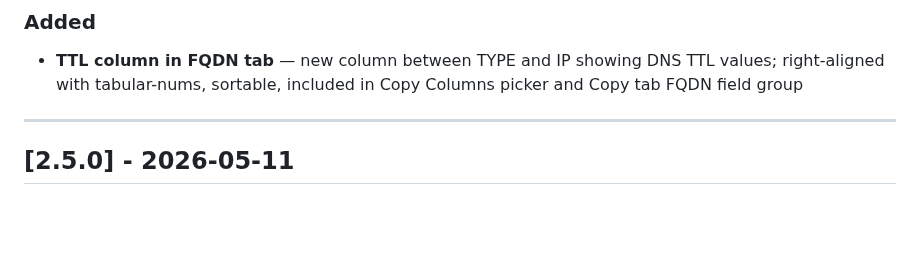
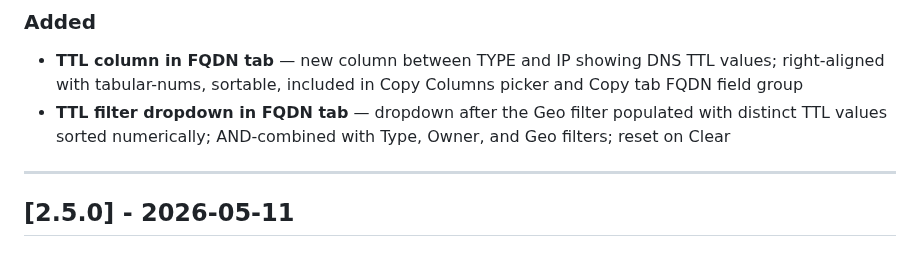
Before and after one commit to ccclll1228/NetSearch_claude_sqlite, a Markdown page: CHANGELOG.md, the part around the change. Drawn GitHub-style; blank space fills up the shorter version.

Commit message:
docs: add TTL filter to v2.5.1 changelog
Co-Authored-By: Claude Opus 4.6 <noreply@anthropic.com>

```diff
--- a/CHANGELOG.md
+++ b/CHANGELOG.md
@@ -12,6 +12,7 @@ All notable changes to NetSearch are documented here.
 
 ### Added
 - **TTL column in FQDN tab** — new column between TYPE and IP showing DNS TTL values; right-aligned with tabular-nums, sortable, included in Copy Columns picker and Copy tab FQDN field group
+- **TTL filter dropdown in FQDN tab** — dropdown after the Geo filter populated with distinct TTL values sorted numerically; AND-combined with Type, Owner, and Geo filters; reset on Clear
 
 ---
 
```
